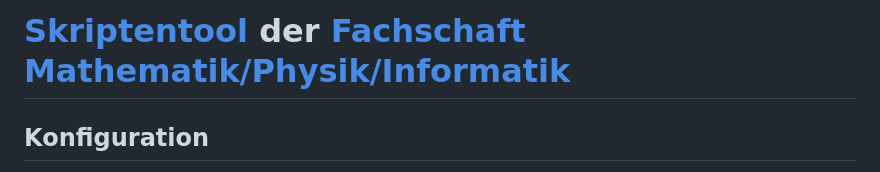
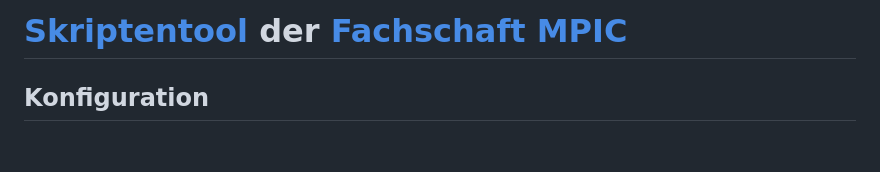
Before and after one commit to paulhfischer/skriptentool, a Markdown page: README.md, the part around the change. Drawn GitHub-style; blank space fills up the shorter version.

Commit message:
MPI -> MPIC

```diff
--- a/README.md
+++ b/README.md
@@ -1,4 +1,4 @@
-# [Skriptentool](https://skripten.mpi.fs.tum.de/) der [Fachschaft Mathematik/Physik/Informatik](https://mpi.fs.tum.de)
+# [Skriptentool](https://skripten.mpic.fs.tum.de/) der [Fachschaft MPIC](https://mpic.fs.tum.de)
 
 ## Konfiguration
 
```
